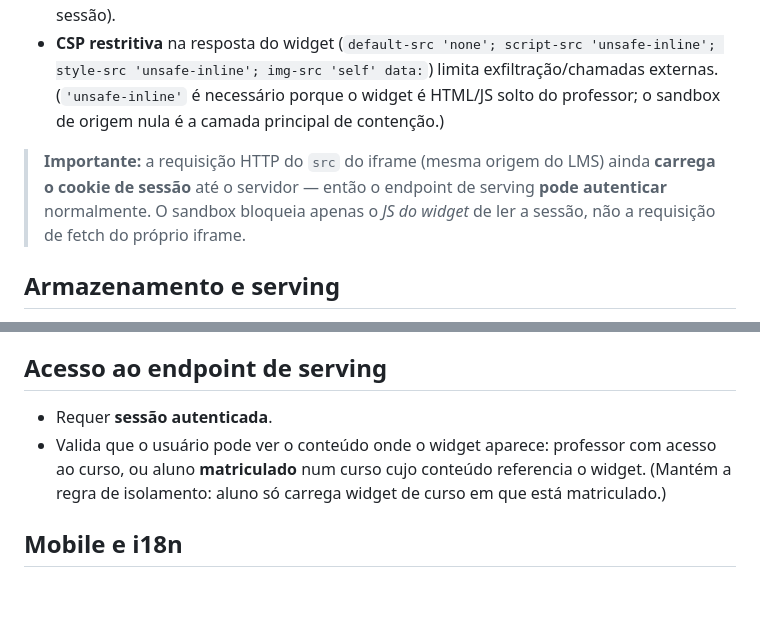
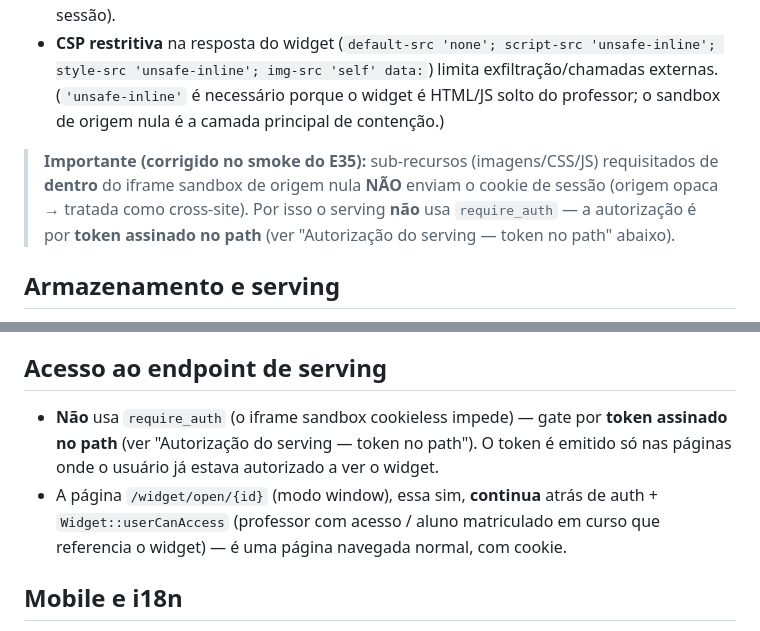
Before and after one commit to markimpdl/lms, a Markdown page: doc/24-widgets.md, 2 parts joined by grey strips. GitHub-like rendering; blank space fills up the shorter version.

Commit message:
docs(widgets): corrige notas de serving que o fix do token tornou obsoletas

```diff
--- a/doc/24-widgets.md
+++ b/doc/24-widgets.md
@@ -26,7 +26,7 @@ Widgets executam **JavaScript arbitrário escrito pelo professor**, rodando no n
 - O modo `window` abre a mesma página isolada em tela cheia (também sem acesso à sessão).
 - **CSP restritiva** na resposta do widget (`default-src 'none'; script-src 'unsafe-inline'; style-src 'unsafe-inline'; img-src 'self' data:`) limita exfiltração/chamadas externas. (`'unsafe-inline'` é necessário porque o widget é HTML/JS solto do professor; o sandbox de origem nula é a camada principal de contenção.)
 
-> **Importante:** a requisição HTTP do `src` do iframe (mesma origem do LMS) ainda **carrega o cookie de sessão** até o servidor — então o endpoint de serving **pode autenticar** normalmente. O sandbox bloqueia apenas o *JS do widget* de ler a sessão, não a requisição de fetch do próprio iframe.
+> **Importante (corrigido no smoke do E35):** sub-recursos (imagens/CSS/JS) requisitados de **dentro** do iframe sandbox de origem nula **NÃO** enviam o cookie de sessão (origem opaca → tratada como cross-site). Por isso o serving **não** usa `require_auth` — a autorização é por **token assinado no path** (ver "Autorização do serving — token no path" abaixo).
 
 ## Armazenamento e serving
 
@@ -76,8 +76,8 @@ Em vez disso, a URL carrega um **token assinado no path**: `/widget/serve/{id}/{
 
 ## Acesso ao endpoint de serving
 
-- Requer **sessão autenticada**.
-- Valida que o usuário pode ver o conteúdo onde o widget aparece: professor com acesso ao curso, ou aluno **matriculado** num curso cujo conteúdo referencia o widget. (Mantém a regra de isolamento: aluno só carrega widget de curso em que está matriculado.)
+- **Não** usa `require_auth` (o iframe sandbox cookieless impede) — gate por **token assinado no path** (ver "Autorização do serving — token no path"). O token é emitido só nas páginas onde o usuário já estava autorizado a ver o widget.
+- A página `/widget/open/{id}` (modo window), essa sim, **continua** atrás de auth + `Widget::userCanAccess` (professor com acesso / aluno matriculado em curso que referencia o widget) — é uma página navegada normal, com cookie.
 
 ## Mobile e i18n
 
```
